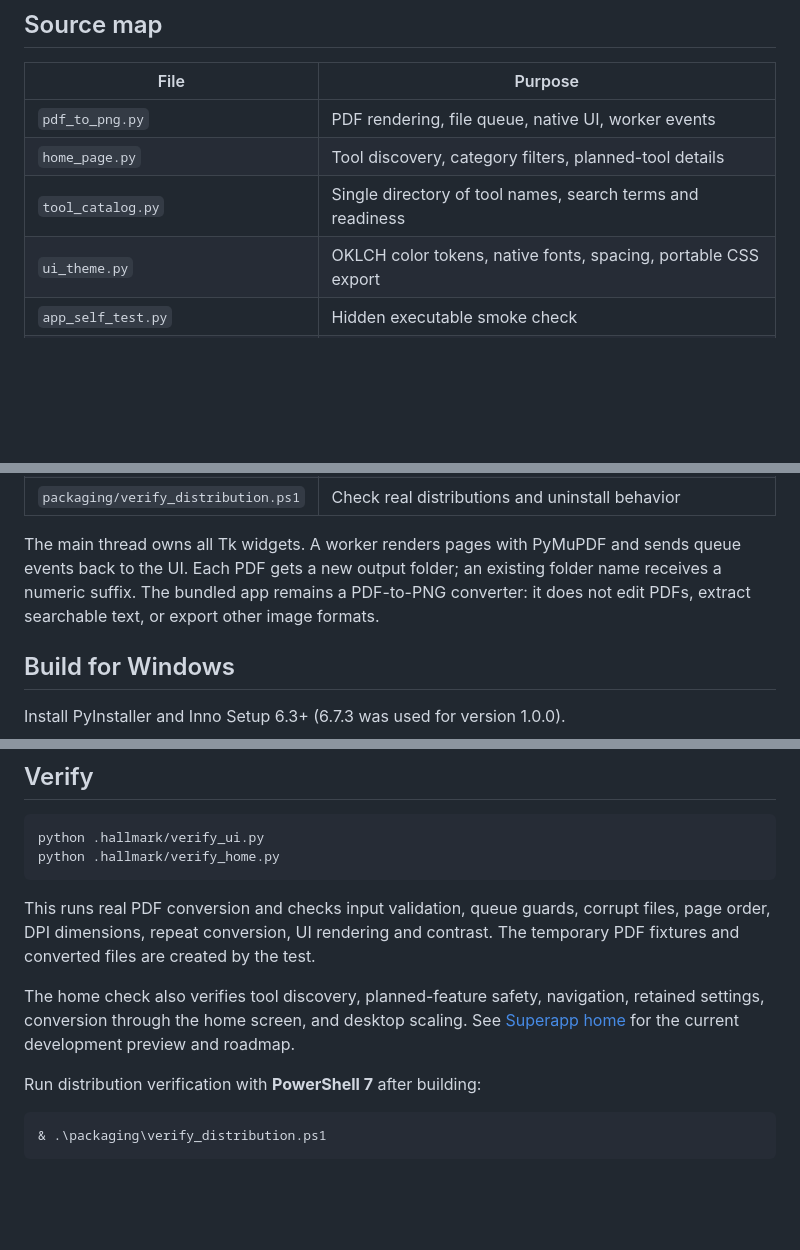
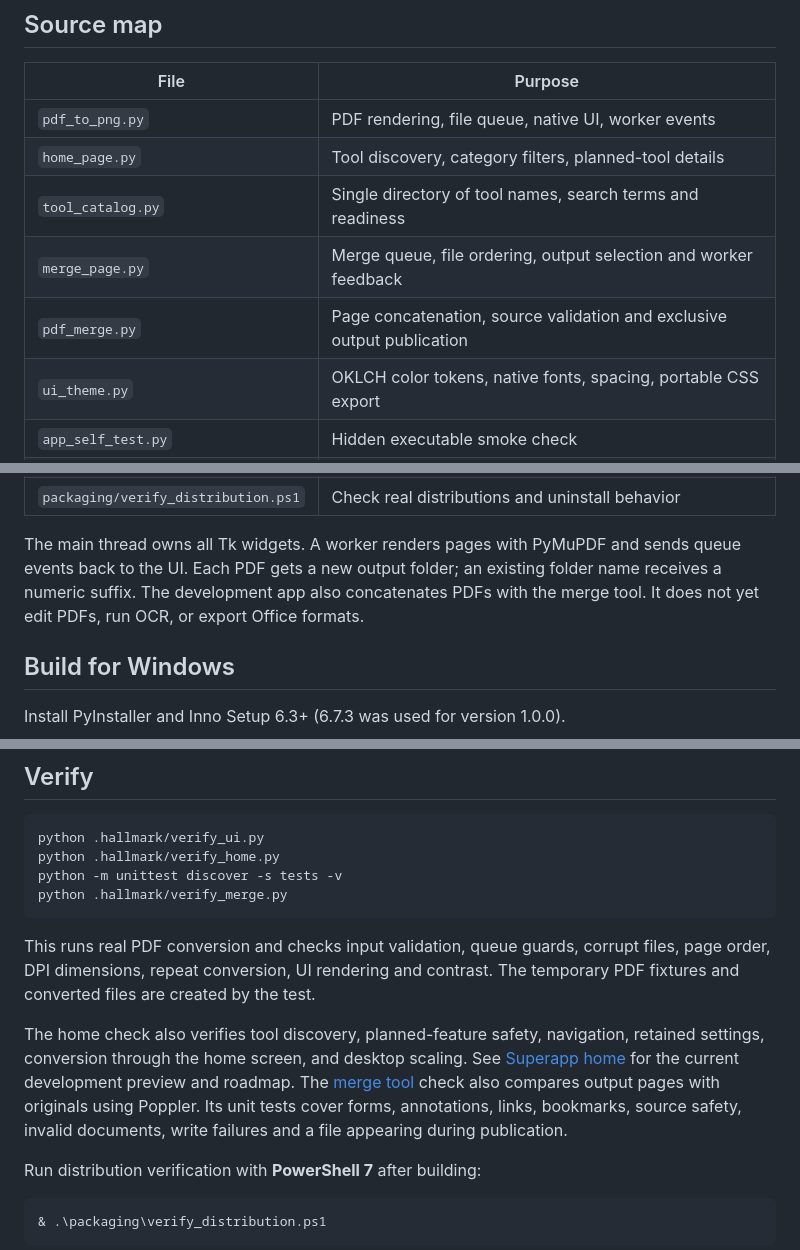
Before and after one commit to Ntdpz/PDF_LoveR, a Markdown page: docs/DEVELOPMENT.md, 3 parts joined by grey strips. GitHub-like rendering; blank space fills up the shorter version.

Commit message:
Implement ordered PDF merging with safe output saving

````diff
--- a/docs/DEVELOPMENT.md
+++ b/docs/DEVELOPMENT.md
@@ -26,6 +26,8 @@ required by the application.
 | `pdf_to_png.py` | PDF rendering, file queue, native UI, worker events |
 | `home_page.py` | Tool discovery, category filters, planned-tool details |
 | `tool_catalog.py` | Single directory of tool names, search terms and readiness |
+| `merge_page.py` | Merge queue, file ordering, output selection and worker feedback |
+| `pdf_merge.py` | Page concatenation, source validation and exclusive output publication |
 | `ui_theme.py` | OKLCH color tokens, native fonts, spacing, portable CSS export |
 | `app_self_test.py` | Hidden executable smoke check |
 | `assets/pdf_to_png.ico` | Window and executable icon |
@@ -37,8 +39,8 @@ required by the application.
 
 The main thread owns all Tk widgets. A worker renders pages with PyMuPDF and sends
 queue events back to the UI. Each PDF gets a new output folder; an existing folder
-name receives a numeric suffix. The bundled app remains a PDF-to-PNG converter:
-it does not edit PDFs, extract searchable text, or export other image formats.
+name receives a numeric suffix. The development app also concatenates PDFs with
+the merge tool. It does not yet edit PDFs, run OCR, or export Office formats.
 
 ## Build for Windows
 
@@ -59,6 +61,8 @@ running; the ZIP contains the runtime alongside the application.
 ```powershell
 python .hallmark/verify_ui.py
 python .hallmark/verify_home.py
+python -m unittest discover -s tests -v
+python .hallmark/verify_merge.py
 ```
 
 This runs real PDF conversion and checks input validation, queue guards, corrupt
@@ -68,6 +72,9 @@ The temporary PDF fixtures and converted files are created by the test.
 The home check also verifies tool discovery, planned-feature safety, navigation,
 retained settings, conversion through the home screen, and desktop scaling.
 See [Superapp home](SUPERAPP.md) for the current development preview and roadmap.
+The [merge tool](MERGE.md) check also compares output pages with originals using
+Poppler. Its unit tests cover forms, annotations, links, bookmarks, source safety,
+invalid documents, write failures and a file appearing during publication.
 
 Run distribution verification with **PowerShell 7** after building:
 
````
Also changed, not shown: docs/MERGE.md (added, +45 -0 lines), docs/SUPERAPP.md (+3 -2 lines), docs/images/merge-ready.png (added), docs/images/merge-success.png (added), docs/images/superapp-home.png, docs/images/superapp-security.png, 12 other files.
